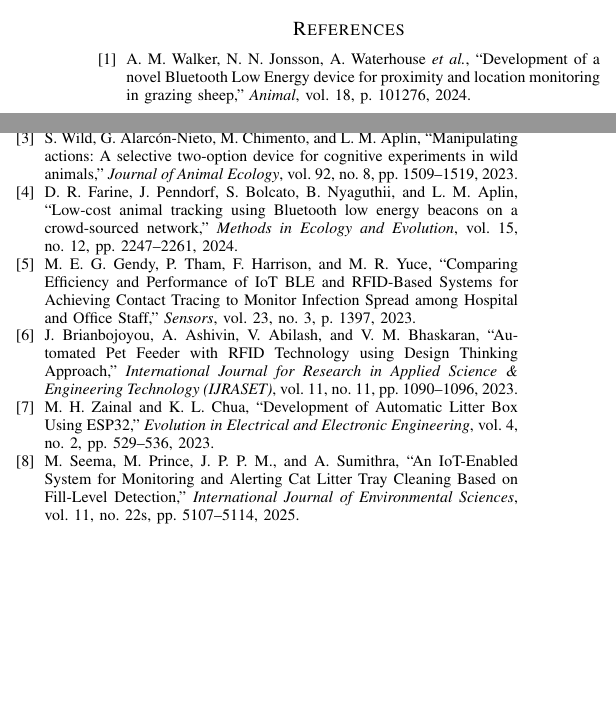
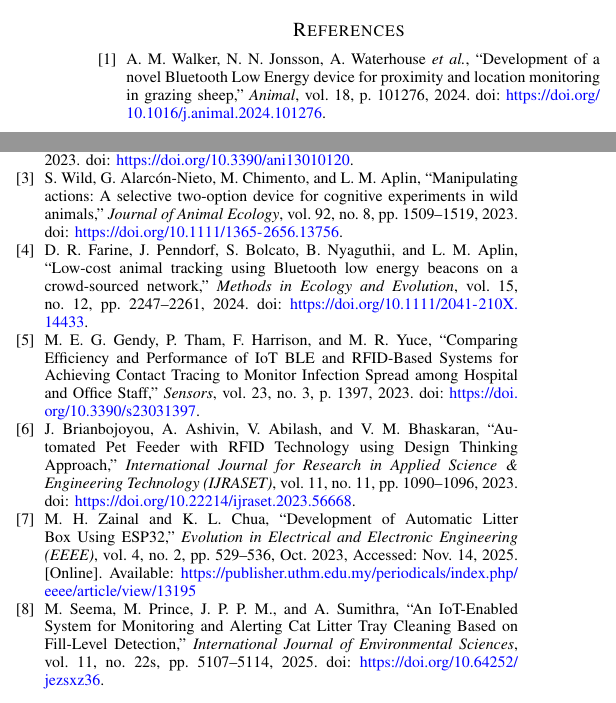
Before and after one commit to LuisIZ/Proyecto-Final-IoT, a LaTeX paper (Informe.tex): two parts of the columns of page 4 of 4, joined at a grey line, cut so that both start at the same text, the shorter picture padded with empty space. Compiled offline with pdfLaTeX.

Commit message:
Update Informe.tex and Presentacion.tex
The references in the report and presentation have been updated to include the DOI or website link where each paper was found. The color of the hyperreference links, references, etc., has also been changed for better contrast.

```diff
--- a/Informe.tex
+++ b/Informe.tex
@@ -46,8 +46,8 @@
 \hypersetup{
     colorlinks=true,
     linkcolor=blue,
-    filecolor=magenta,
-    urlcolor=cyan,
+    citecolor=blue,
+    urlcolor=blue,
     pdftitle={Proyecto Final IoT - Arenero inteligente con acceso selectivo - Grupo 4},
     pdfpagemode=FullScreen,
     }
@@ -301,28 +301,55 @@ Estos alcances y limitaciones permiten acotar el proyecto a un objetivo realista
 \begin{thebibliography}{9}
 
 \bibitem{walker2024ble}
-A.~M. Walker, N.~N. Jonsson, A.~Waterhouse \emph{et al.}, ``Development of a novel Bluetooth Low Energy device for proximity and location monitoring in grazing sheep,'' \emph{Animal}, vol.~18, p. 101276, 2024.
+A.~M. Walker, N.~N. Jonsson, A.~Waterhouse \emph{et al.},
+``Development of a novel Bluetooth Low Energy device for proximity and location monitoring in grazing sheep,''
+\emph{Animal}, vol.~18, p.~101276, 2024.
+doi: \url{https://doi.org/10.1016/j.animal.2024.101276}.
 
 \bibitem{fonseca2023wearable}
-L.~Fonseca, D.~Corujo, W.~Xavier, and P.~Gonçalves, ``On the Development of a Wearable Animal Monitor,'' \emph{Animals}, vol.~13, no.~1, p. 120, 2023.
+L.~Fonseca, D.~Corujo, W.~Xavier, and P.~Gonçalves,
+``On the Development of a Wearable Animal Monitor,''
+\emph{Animals}, vol.~13, no.~1, p.~120, 2023.
+doi: \url{https://doi.org/10.3390/ani13010120}.
 
 \bibitem{wild2023selective}
-S.~Wild, G.~Alarc\'on-Nieto, M.~Chimento, and L.~M. Aplin, ``Manipulating actions: A selective two-option device for cognitive experiments in wild animals,'' \emph{Journal of Animal Ecology}, vol.~92, no.~8, pp. 1509--1519, 2023.
+S.~Wild, G.~Alarc\'on-Nieto, M.~Chimento, and L.~M. Aplin,
+``Manipulating actions: A selective two-option device for cognitive experiments in wild animals,''
+\emph{Journal of Animal Ecology}, vol.~92, no.~8, pp.~1509--1519, 2023.
+doi: \url{https://doi.org/10.1111/1365-2656.13756}.
 
 \bibitem{farine2024blebeacons}
-D.~R. Farine, J.~Penndorf, S.~Bolcato, B.~Nyaguthii, and L.~M. Aplin, ``Low-cost animal tracking using Bluetooth low energy beacons on a crowd-sourced network,'' \emph{Methods in Ecology and Evolution}, vol.~15, no.~12, pp. 2247--2261, 2024.
+D.~R. Farine, J.~Penndorf, S.~Bolcato, B.~Nyaguthii, and L.~M. Aplin,
+``Low-cost animal tracking using Bluetooth low energy beacons on a crowd-sourced network,''
+\emph{Methods in Ecology and Evolution}, vol.~15, no.~12, pp.~2247--2261, 2024.
+doi: \url{https://doi.org/10.1111/2041-210X.14433}.
 
 \bibitem{gendy2023blevsrfid}
-M.~E.~G. Gendy, P.~Tham, F.~Harrison, and M.~R. Yuce, ``Comparing Efficiency and Performance of IoT BLE and RFID-Based Systems for Achieving Contact Tracing to Monitor Infection Spread among Hospital and Office Staff,'' \emph{Sensors}, vol.~23, no.~3, p. 1397, 2023.
+M.~E.~G. Gendy, P.~Tham, F.~Harrison, and M.~R. Yuce,
+``Comparing Efficiency and Performance of IoT BLE and RFID-Based Systems for Achieving Contact Tracing to Monitor Infection Spread among Hospital and Office Staff,''
+\emph{Sensors}, vol.~23, no.~3, p.~1397, 2023.
+doi: \url{https://doi.org/10.3390/s23031397}.
 
 \bibitem{brian2023petfeeder}
-J.~Brianbojoyou, A.~Ashivin, V.~Abilash, and V.~M. Bhaskaran, ``Automated Pet Feeder with RFID Technology using Design Thinking Approach,'' \emph{International Journal for Research in Applied Science \& Engineering Technology (IJRASET)}, vol.~11, no.~11, pp. 1090--1096, 2023.
+J.~Brianbojoyou, A.~Ashivin, V.~Abilash, and V.~M. Bhaskaran,
+``Automated Pet Feeder with RFID Technology using Design Thinking Approach,''
+\emph{International Journal for Research in Applied Science \& Engineering Technology (IJRASET)}, vol.~11, no.~11, pp.~1090--1096, 2023.
+doi: \url{https://doi.org/10.22214/ijraset.2023.56668}.
 
 \bibitem{zainal2023litterbox}
-M.~H. Zainal and K.~L. Chua, ``Development of Automatic Litter Box Using ESP32,'' \emph{Evolution in Electrical and Electronic Engineering}, vol.~4, no.~2, pp. 529--536, 2023.
+M.~H. Zainal and K.~L. Chua,
+``Development of Automatic Litter Box Using ESP32,''
+\emph{Evolution in Electrical and Electronic Engineering (EEEE)},
+vol.~4, no.~2, pp.~529--536, Oct.~2023, Accessed: Nov.~14, 2025.
+[Online]. Available:
+\url{https://publisher.uthm.edu.my/periodicals/index.php/eeee/article/view/13195}
+
 
 \bibitem{seema2025littertray}
-M.~Seema, M.~Prince, J.~P. P.~M., and A.~Sumithra, ``An IoT-Enabled System for Monitoring and Alerting Cat Litter Tray Cleaning Based on Fill-Level Detection,'' \emph{International Journal of Environmental Sciences}, vol.~11, no.~22s, pp. 5107--5114, 2025.
+M.~Seema, M.~Prince, J.~P. P.~M., and A.~Sumithra,
+``An IoT-Enabled System for Monitoring and Alerting Cat Litter Tray Cleaning Based on Fill-Level Detection,''
+\emph{International Journal of Environmental Sciences}, vol.~11, no.~22s, pp.~5107--5114, 2025.
+doi: \url{https://doi.org/10.64252/jezsxz36}.
 
 \end{thebibliography}
 
```
Also changed, not shown: Presentacion.tex (+15 -5 lines), Informe.pdf, Presentacion.pdf.
